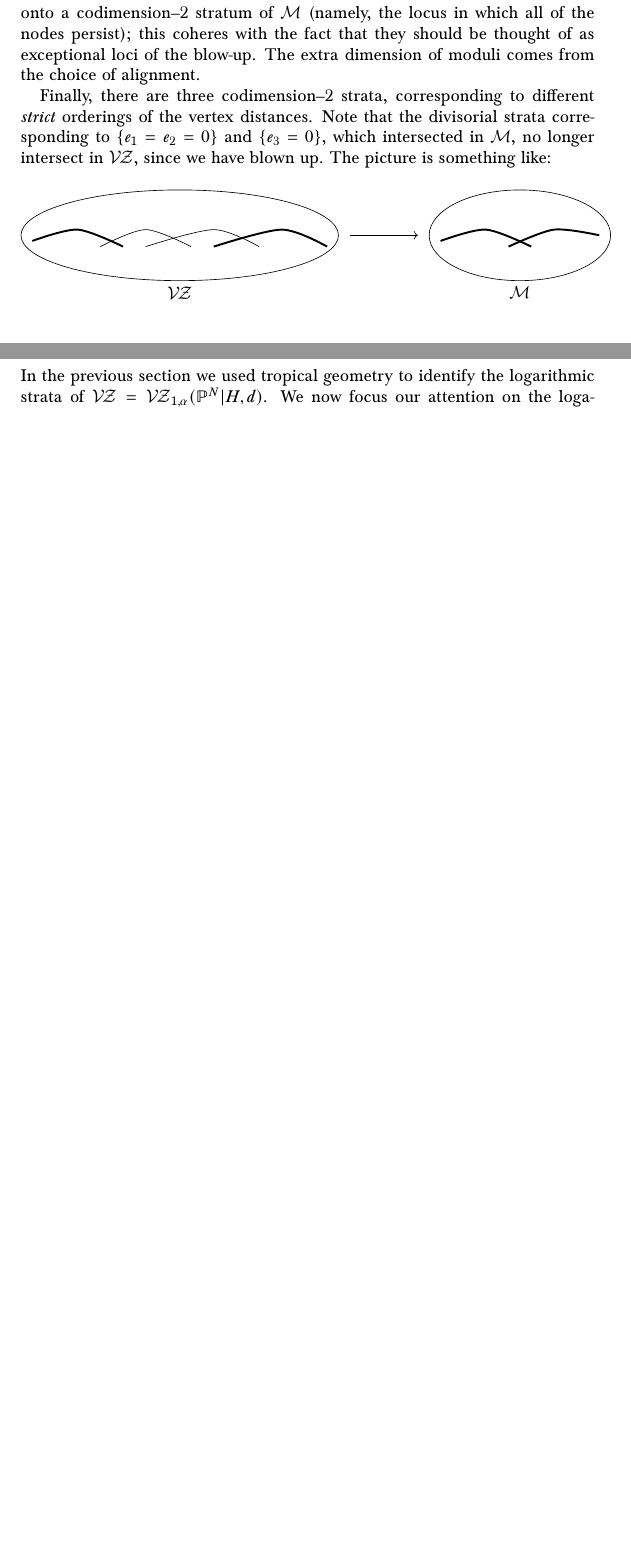
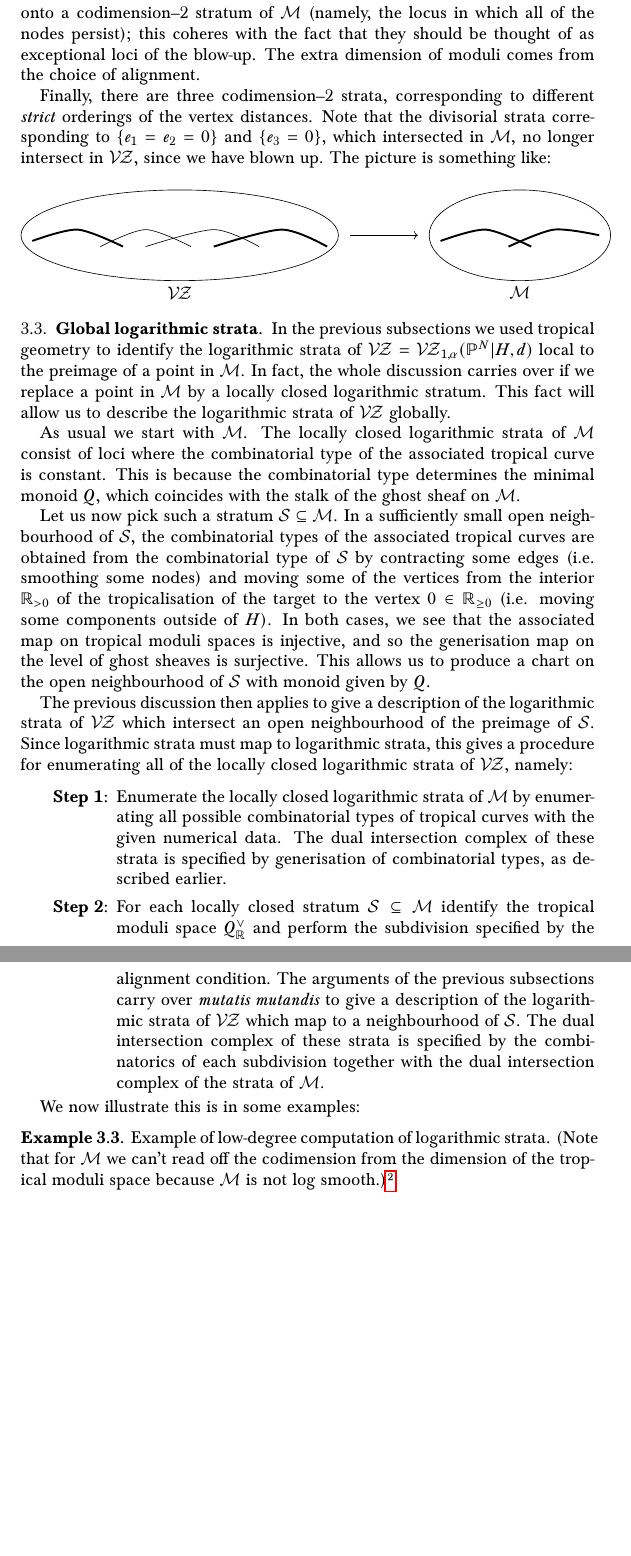
Before and after one commit to navidnabijou/Genus-One-Relative-Radially-Aligned-Maps, a LaTeX paper (GenusOneRelativeMaps.tex): two parts of pages 11 and 12 of 20 before the commit and two parts of pages 11 and 12 of 21 after it, joined at a grey line, cut so that both start at the same text, the shorter picture padded with empty space. Compiled offline with pdfLaTeX.

Commit message:
Added subsection on global logarithmic strata (needs some work)

```diff
--- a/GenusOneRelativeMaps.tex
+++ b/GenusOneRelativeMaps.tex
@@ -179,6 +179,7 @@
 \newcommand{\h}{\operatorname{h}}
 \newcommand{\Aut}{\operatorname{Aut}}
 \newcommand{\Acal}{\mathcal{A}}
+\newcommand{\Scal}{\mathcal{S}}
 \newcommand{\Mcal}{\mathcal{M}}
 \newcommand{\Dcal}{\mathcal{D}}
 \newcommand{\Ycal}{\mathcal{Y}}
@@ -222,6 +223,9 @@
 \newtheorem*{rem}{Remark}
 \newtheorem*{aside*}{Aside}
 \newtheorem*{acknowledgements}{Acknowledgements}
+
+\newlist{steps}{enumerate}{1}
+\setlist[steps, 1]{label = Step (\arabic*):}
 
 \newcommand{\ilemph}[1]{\emph{#1}}
 
@@ -561,11 +565,30 @@ Finally, there are three codimension--$2$ strata, corresponding to different \em
 
 \end{example}
 
+\subsection{Global logarithmic strata}
+In the previous subsections we used tropical geometry to identify the logarithmic strata of $\VZ=\VZ_{1,\alpha}(\PP^N|H,d)$ local to the preimage of a point in $\Mcal$. In fact, the whole discussion carries over if we replace a point in $\Mcal$ by a locally closed logarithmic stratum. This fact will allow us to describe the logarithmic strata of $\VZ$ globally.
+
+As usual we start with $\Mcal$. The locally closed logarithmic strata of $\Mcal$ consist of loci where the combinatorial type of the associated tropical curve is constant. This is because the combinatorial type determines the minimal monoid $Q$, which coincides with the stalk of the ghost sheaf on $\Mcal$.
+
+Let us now pick such a stratum $\Scal \subseteq \Mcal$. In a sufficiently small open neighbourhood of $\Scal$, the combinatorial types of the associated tropical curves are obtained from the combinatorial type of $\Scal$ by contracting some edges (i.e. smoothing some nodes) and moving some of the vertices from the interior $\RR_{>0}$ of the tropicalisation of the target to the vertex $0 \in \RR_{\geq 0}$ (i.e. moving some components outside of $H$). In both cases, we see that the associated map on tropical moduli spaces is injective, and so the generisation map on the level of ghost sheaves is surjective. This allows us to produce a chart on the open neighbourhood of $\Scal$ with monoid given by $Q$.
+
+The previous discussion then applies to give a description of the logarithmic strata of $\VZ$ which intersect an open neighbourhood of the preimage of $\Scal$. Since logarithmic strata must map to logarithmic strata, this gives a procedure for enumerating all of the locally closed logarithmic strata of $\VZ$, namely:\medskip
+\begin{enumerate}[label=\textbf{Step \arabic*:},leftmargin=5\parindent]
+\item Enumerate the locally closed logarithmic strata of $\Mcal$ by enumerating all possible combinatorial types of tropical curves with the given numerical data. The dual intersection complex of these strata is specified by generisation of combinatorial types, as described earlier.\medskip
+\item For each locally closed stratum $\Scal\subseteq \Mcal$ identify the tropical moduli space $Q^\vee_{\RR}$ and perform the subdivision  specified by the alignment condition. The arguments of the previous subsections carry over \emph{mutatis mutandis} to give a description of the logarithmic strata of $\VZ$ which map to a neighbourhood of $\Scal$. The dual intersection complex of these strata is specified by the combinatorics of each subdivision together with the dual intersection complex of the strata of $\Mcal$.
+\end{enumerate}
+
+We now illustrate this is in some examples:
+\begin{example} Example of low-degree computation of logarithmic strata. (Note that for $\Mcal$ we can't read off the codimension from the dimension of the tropical moduli space because $\Mcal$ is not log smooth.)\footnote{(Navid) To be done.}\end{example}
+
+
 \newpage
 
 \section{Recursion formula for $(\PP^N|H)$}
 
-\noindent In the previous section we used tropical geometry to identify the logarithmic strata of $\VZ=\VZ_{1,\alpha}(\PP^N|H,d)$. We now focus our attention on the logarithmic divisors, providing a recursive description for these loci: that is, a description in terms of fibre products of smaller moduli spaces. This is the technically most difficult part of the paper. The recursive description bears some similarities with the recursive desription of the boundary of the absolute space $\VZ_{1,n}(\PP^N,d)$ given in \cite{VZ}; in keeping with the theme of this paper, however, we will see that the logarithmic structures provide a convenient framework for dealing with the combinatorics.
+\noindent
+
+We now focus our attention on the logarithmic divisors, providing a recursive description for these loci: that is, a description in terms of fibre products of smaller moduli spaces. This is the technically most difficult part of the paper. The recursive description bears some similarities with the recursive desription of the boundary of the absolute space $\VZ_{1,n}(\PP^N,d)$ given in \cite{VZ}; in keeping with the theme of this paper, however, we will see that the logarithmic structures provide a convenient framework for dealing with the combinatorics.
 
 The end result is that we obtain an explicit formula for tautological integrals over these boundary loci. This produces a Gathmann recursion formula for relative invariants in genus one.
 
```
Also changed, not shown: GenusOneRelativeMaps.pdf, GenusOneRelativeMaps.tex (2 more changed lines).
